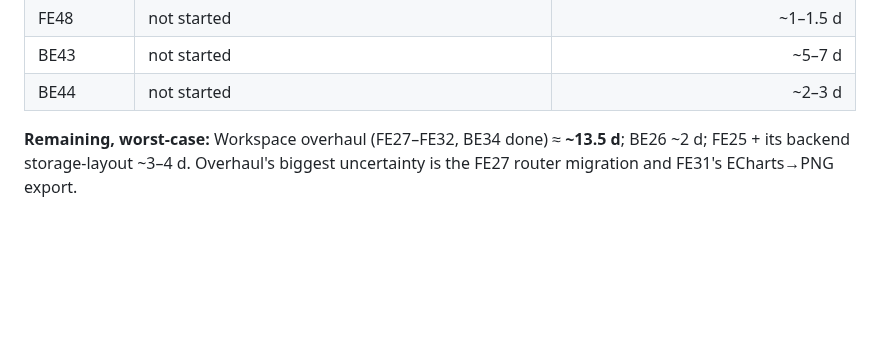
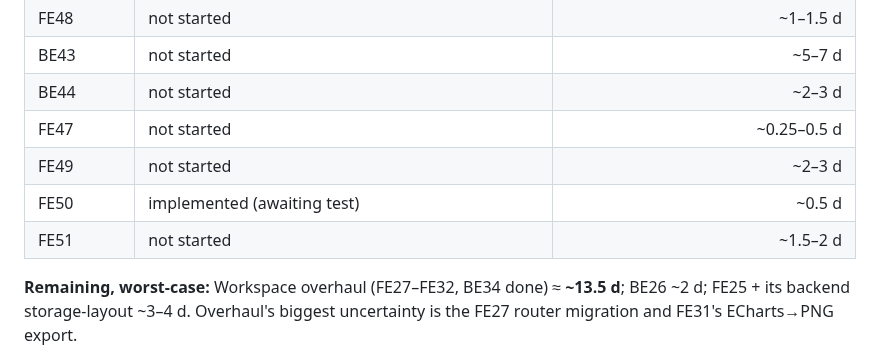
Before and after one commit to Aquaveo/tethysapp-fimeval-gui, a Markdown page: docs/tickets/backlog.md, the part around one of its changes. GitHub-like rendering; blank space fills up the shorter version.

```diff
--- a/docs/tickets/backlog.md
+++ b/docs/tickets/backlog.md
@@ -71,6 +71,10 @@ warranted (historical); the numbers to plan around are the not-started ones.
 | FE48 | not started | ~1–1.5 d |
 | BE43 | not started | ~5–7 d |
 | BE44 | not started | ~2–3 d |
+| FE47 | not started | ~0.25–0.5 d |
+| FE49 | not started | ~2–3 d |
+| FE50 | implemented (awaiting test) | ~0.5 d |
+| FE51 | not started | ~1.5–2 d |
 
 **Remaining, worst-case:** Workspace overhaul (FE27–FE32, BE34 done) ≈ **~13.5 d**;
 BE26 ~2 d; FE25 + its backend storage-layout ~3–4 d. Overhaul's biggest uncertainty
```
Also changed, not shown: other parts of docs/tickets/backlog.md (+74 -0 lines).
